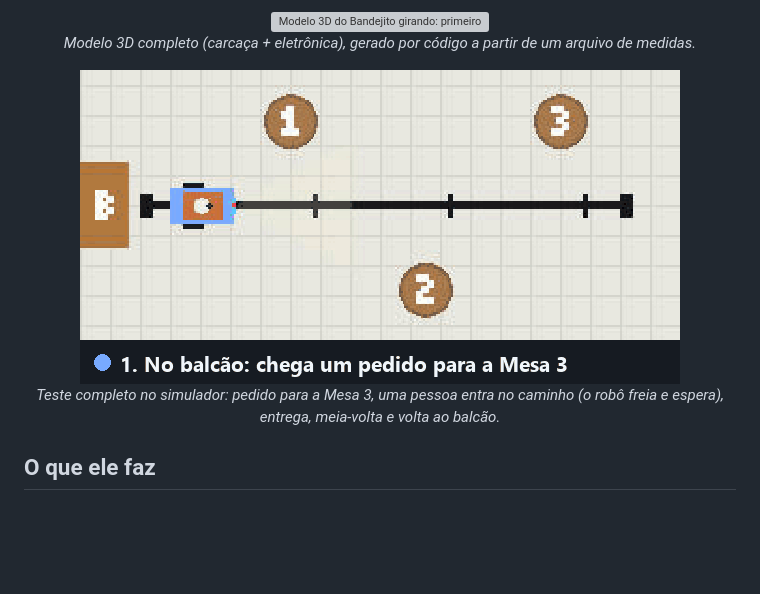
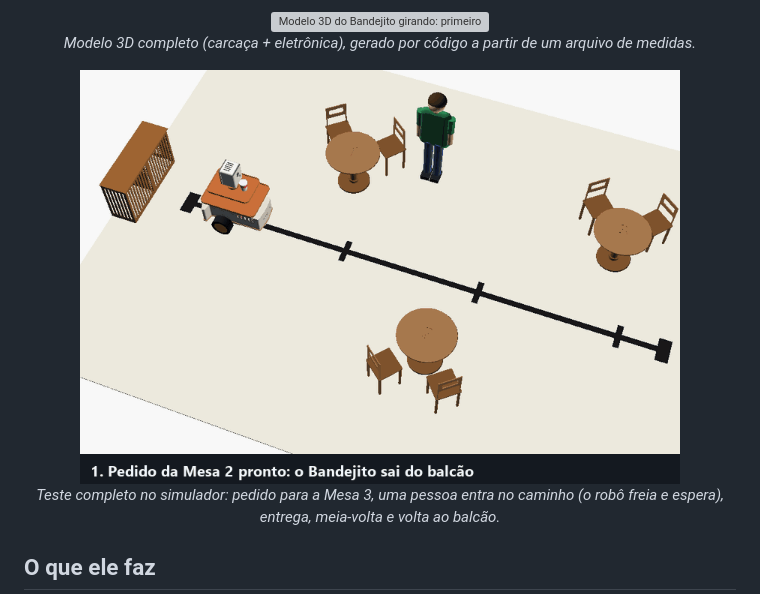
Before and after one commit to rincode-dev/robo-garcom-iot, a Markdown page: README.md, the part around the change. Rendered like a GitHub page; pictures changed too: docs/imagens/bandejito_maquete_3d.gif (added); blank space fills up the shorter version; grey boxes are pictures that could not be loaded.

Commit message:
README: GIF do percurso na maquete 3D

```diff
--- a/README.md
+++ b/README.md
@@ -18,7 +18,7 @@ Protótipo em miniatura de um robô garçom controlado pelo navegador, com **ví
 </p>
 
 <p align="center">
-  <img src="docs/imagens/simulador_autonomo.gif" alt="Teste completo no simulador: pedido para a Mesa 3, pessoa no caminho, entrega, meia-volta e volta ao balcão" width="600"><br>
+  <img src="docs/imagens/bandejito_maquete_3d.gif" alt="Teste completo no simulador: pedido para a Mesa 3, pessoa no caminho, entrega, meia-volta e volta ao balcão" width="600"><br>
   <em>Teste completo no simulador: pedido para a Mesa 3, uma pessoa entra no caminho (o robô freia e espera), entrega, meia-volta e volta ao balcão.</em>
 </p>
 
```
